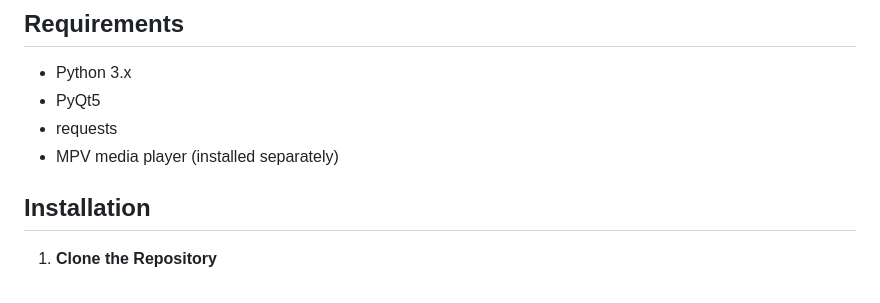
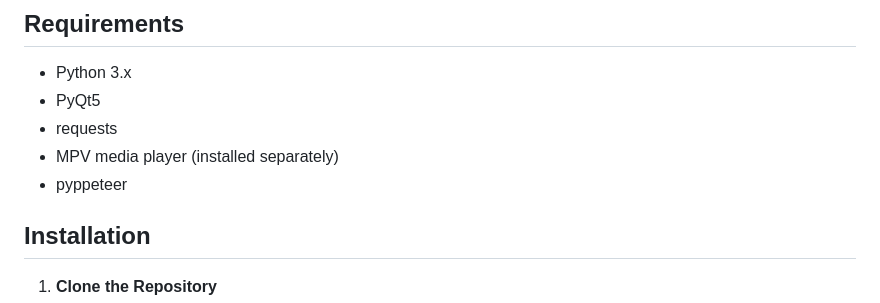
Before and after one commit to BorgorNinja/BorgorTube, a Markdown page: README.md, the part around the change. Drawn GitHub-style.

```diff
--- a/README.md
+++ b/README.md
@@ -18,7 +18,7 @@ BorgorTube is a desktop application that allows users to search for YouTube vide
 - PyQt5
 - requests
 - MPV media player (installed separately)
-
+- pyppeteer
 ## Installation
 
 1. **Clone the Repository**
```
